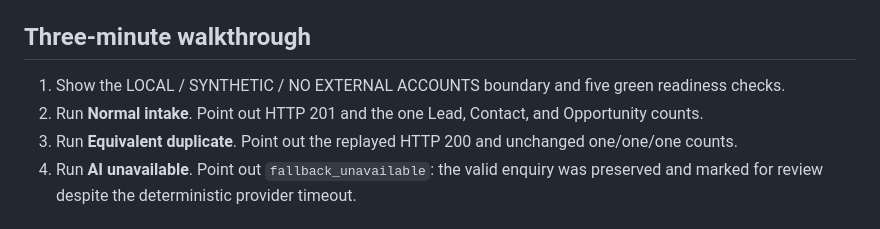
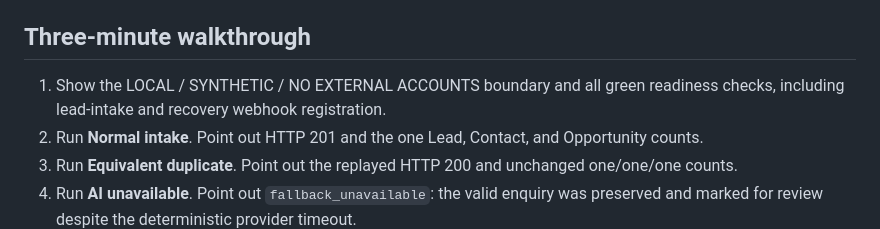
Before and after one commit to kabbersokhi-boop/client-lead-intake-booking-recovery-automation, a Markdown page: docs/guided-demo.md, the part around one of its changes. Drawn GitHub-style.

```diff
--- a/docs/guided-demo.md
+++ b/docs/guided-demo.md
@@ -53,7 +56,8 @@ volumes.
 
 ## Three-minute walkthrough
 
-1. Show the LOCAL / SYNTHETIC / NO EXTERNAL ACCOUNTS boundary and five green readiness checks.
+1. Show the LOCAL / SYNTHETIC / NO EXTERNAL ACCOUNTS boundary and all green readiness checks,
+   including lead-intake and recovery webhook registration.
 2. Run **Normal intake**. Point out HTTP 201 and the one Lead, Contact, and Opportunity counts.
 3. Run **Equivalent duplicate**. Point out the replayed HTTP 200 and unchanged one/one/one counts.
 4. Run **AI unavailable**. Point out `fallback_unavailable`: the valid enquiry was preserved and
```
Also changed, not shown: other parts of docs/guided-demo.md (+21 -13 lines), README.md (+7 -3 lines), docs/assets/demo/guided-demo-lost-ack.png, docs/assets/demo/guided-demo-overlap-rate-limit.png (added), docs/assets/demo/guided-demo-overview.png, 12 other files.
